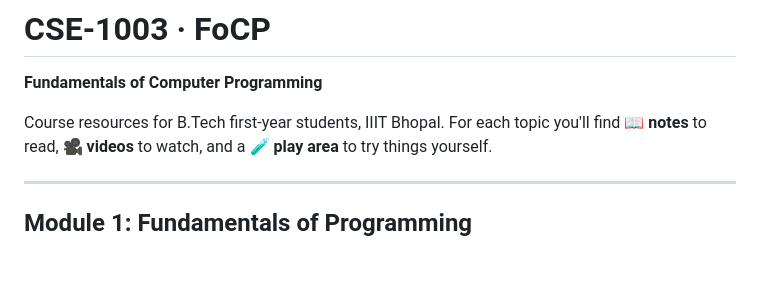
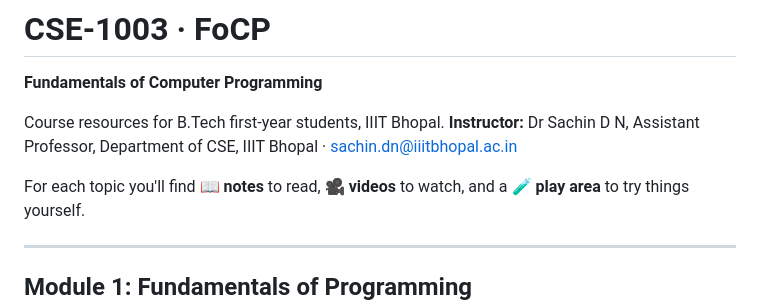
Before and after one commit to sachugowda/CSE-1003-FoCP, a Markdown page: README.md, the part around the change. Drawn GitHub-style; blank space fills up the shorter version.

```diff
--- a/README.md
+++ b/README.md
@@ -2,6 +2,8 @@
 **Fundamentals of Computer Programming**
 
 Course resources for B.Tech first-year students, IIIT Bhopal.
+**Instructor:** Dr Sachin D N, Assistant Professor, Department of CSE, IIIT Bhopal · [sachin.dn@iiitbhopal.ac.in](mailto:sachin.dn@iiitbhopal.ac.in)
+
 For each topic you'll find **📖 notes** to read, **🎥 videos** to watch, and a **🧪 play area** to try things yourself.
 
 ---
```
